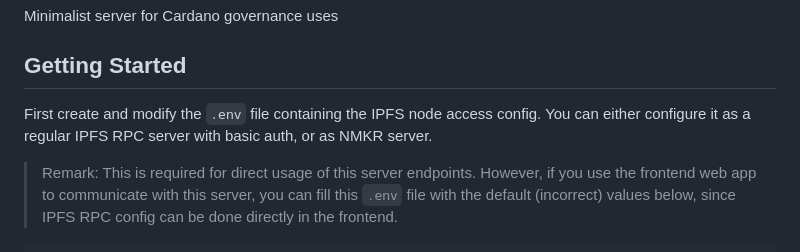
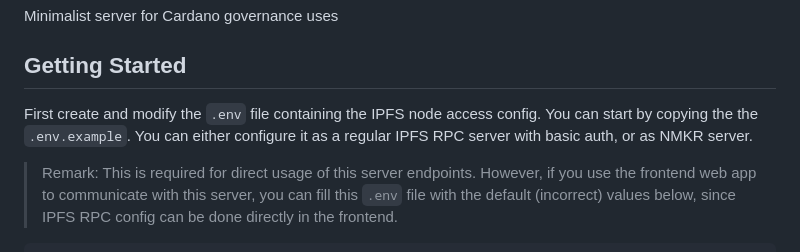
Before and after one commit to mpizenberg/cardano-gov-voting, a Markdown page: backend/README.md, the part around the change. Drawn GitHub-style.

Commit message:
docs: add to backend readme a note on .env.example

```diff
--- a/backend/README.md
+++ b/backend/README.md
@@ -3,6 +3,7 @@ Minimalist server for Cardano governance uses
 ## Getting Started
 
 First create and modify the `.env` file containing the IPFS node access config.
+You can start by copying the the `.env.example`.
 You can either configure it as a regular IPFS RPC server with basic auth,
 or as NMKR server.
 
```
